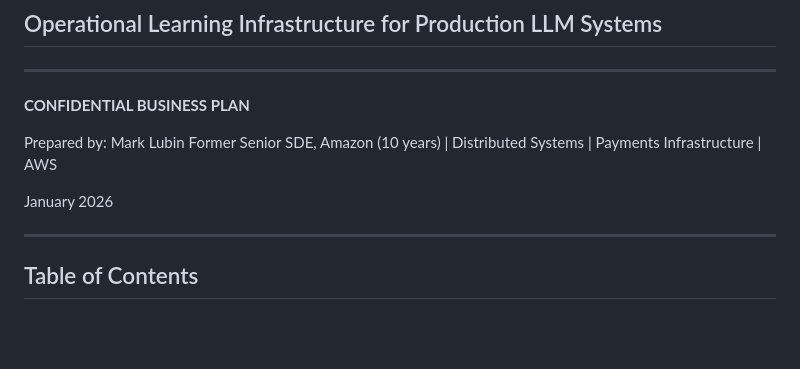
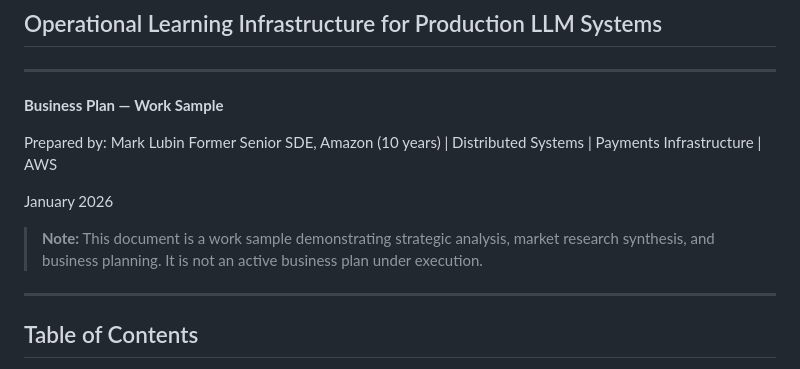
Before and after one commit to marklubin/kairix, a Markdown page: docs/kairix-business-plan.md, the part around the change. Drawn GitHub-style; blank space fills up the shorter version.

Commit message:
docs: Remove confidential marking, add work sample note

```diff
--- a/docs/kairix-business-plan.md
+++ b/docs/kairix-business-plan.md
@@ -4,12 +4,14 @@
 
 ---
 
-**CONFIDENTIAL BUSINESS PLAN**
+**Business Plan — Work Sample**
 
 Prepared by: Mark Lubin
 Former Senior SDE, Amazon (10 years) | Distributed Systems | Payments Infrastructure | AWS
 
 January 2026
+
+> **Note:** This document is a work sample demonstrating strategic analysis, market research synthesis, and business planning. It is not an active business plan under execution.
 
 ---
 
```
